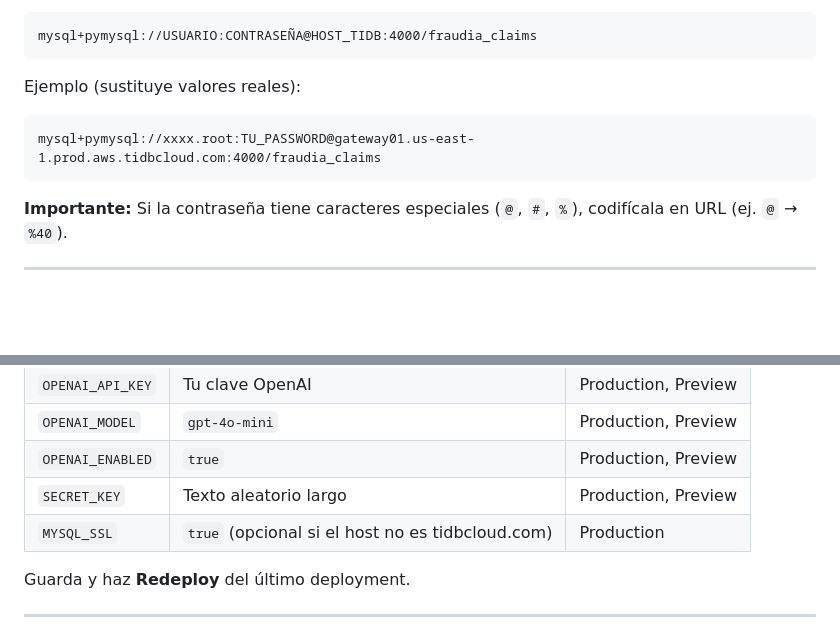
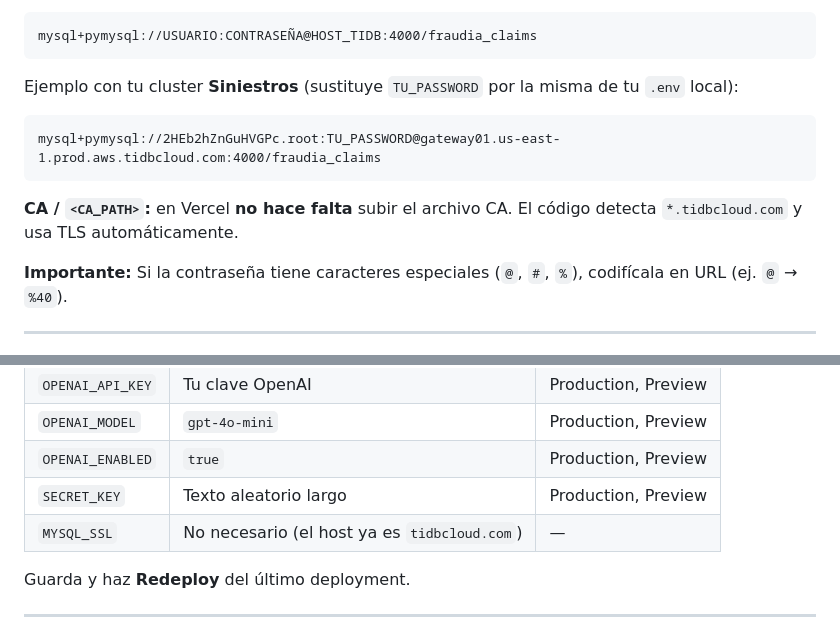
Before and after one commit to cristina-villacis/FraudIA, a Markdown page: docs/despliegue-tidb-vercel.md, 2 parts joined by grey strips. Drawn GitHub-style; blank space fills up the shorter version.

Commit message:
docs(tidb): document Siniestros cluster connection string for Vercel
Clarify that CA_PATH is not required for tidbcloud.com hosts and include the project TiDB gateway credentials template.

Co-authored-by: Cursor <cursoragent@cursor.com>

````diff
--- a/docs/despliegue-tidb-vercel.md
+++ b/docs/despliegue-tidb-vercel.md
@@ -27,11 +27,13 @@ Formato para FraudIA:
 mysql+pymysql://USUARIO:CONTRASEÑA@HOST_TIDB:4000/fraudia_claims
 ```
 
-Ejemplo (sustituye valores reales):
+Ejemplo con tu cluster **Siniestros** (sustituye `TU_PASSWORD` por la misma de tu `.env` local):
 
 ```text
-mysql+pymysql://xxxx.root:TU_PASSWORD@gateway01.us-east-1.prod.aws.tidbcloud.com:4000/fraudia_claims
+mysql+pymysql://2HEb2hZnGuHVGPc.root:TU_PASSWORD@gateway01.us-east-1.prod.aws.tidbcloud.com:4000/fraudia_claims
 ```
+
+**CA / `<CA_PATH>`:** en Vercel **no hace falta** subir el archivo CA. El código detecta `*.tidbcloud.com` y usa TLS automáticamente.
 
 **Importante:** Si la contraseña tiene caracteres especiales (`@`, `#`, `%`), codifícala en URL (ej. `@` → `%40`).
 
@@ -48,7 +50,7 @@ Proyecto → **Settings** → **Environment Variables**:
 | `OPENAI_MODEL` | `gpt-4o-mini` | Production, Preview |
 | `OPENAI_ENABLED` | `true` | Production, Preview |
 | `SECRET_KEY` | Texto aleatorio largo | Production, Preview |
-| `MYSQL_SSL` | `true` (opcional si el host no es tidbcloud.com) | Production |
+| `MYSQL_SSL` | No necesario (el host ya es `tidbcloud.com`) | — |
 
 Guarda y haz **Redeploy** del último deployment.
 
````
